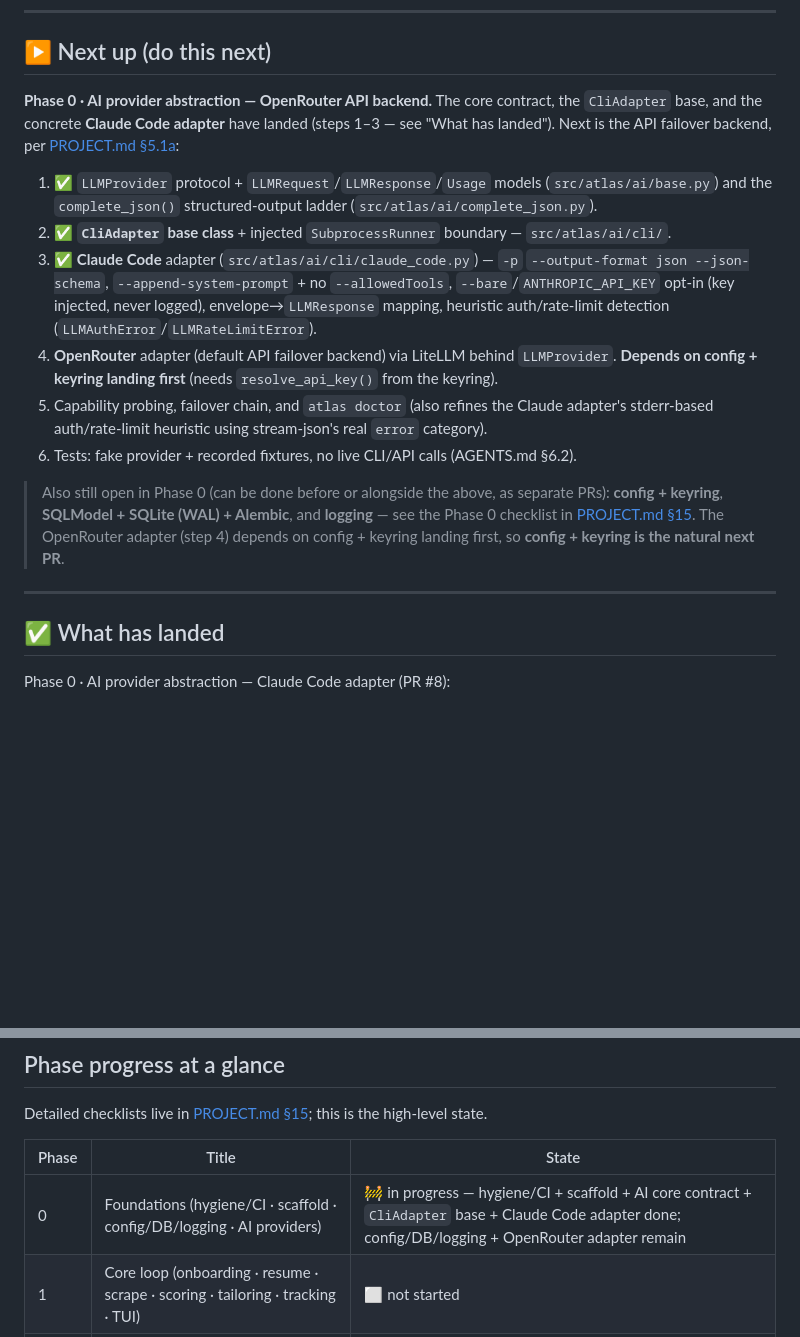
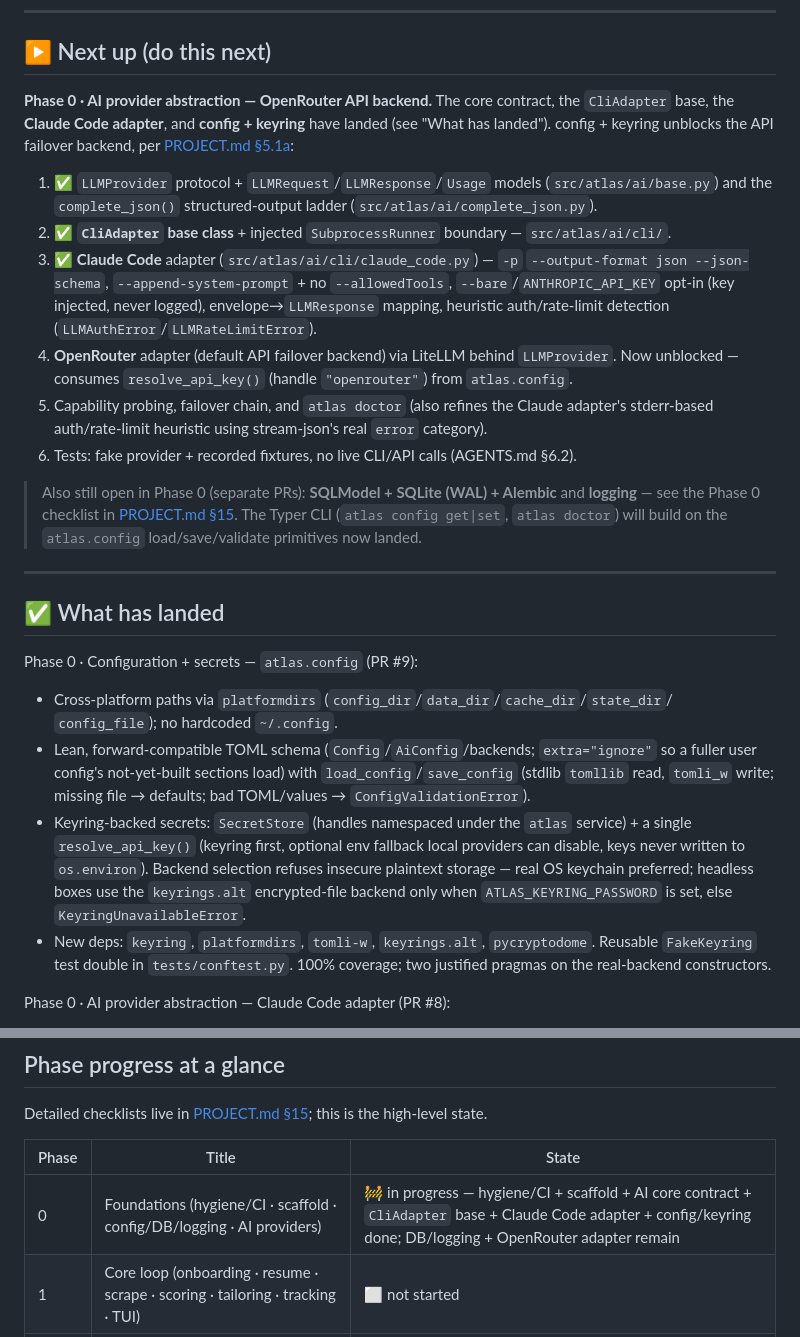
Before and after one commit to Harikeshav-R/Atlas, a Markdown page: docs/STATUS.md, 2 parts joined by grey strips. Drawn GitHub-style; blank space fills up the shorter version.

Commit message:
docs: record config module and advance STATUS
Add the Unreleased CHANGELOG entry for the atlas.config package (paths, TOML
schema + load/save, keyring SecretStore + resolve_api_key). Advance STATUS.md:
add the config/keyring landed-work entry, note the OpenRouter adapter is now
unblocked (consumes resolve_api_key), leave SQLModel/DB + logging as the
remaining Phase 0 foundations, and update the phase table.

```diff
--- a/docs/STATUS.md
+++ b/docs/STATUS.md
@@ -20,8 +20,8 @@
 ## ▶ Next up (do this next)
 
 **Phase 0 · AI provider abstraction — OpenRouter API backend.** The core contract, the
-`CliAdapter` base, and the concrete **Claude Code adapter** have landed (steps 1–3 — see
-"What has landed"). Next is the API failover backend, per
+`CliAdapter` base, the **Claude Code adapter**, and **config + keyring** have landed (see
+"What has landed"). config + keyring unblocks the API failover backend, per
 [PROJECT.md §5.1a](./PROJECT.md#51-ai-provider-abstraction-atlasai):
 
 1. ✅ `LLMProvider` protocol + `LLMRequest`/`LLMResponse`/`Usage` models (`src/atlas/ai/base.py`)
@@ -32,20 +32,36 @@
    `--bare`/`ANTHROPIC_API_KEY` opt-in (key injected, never logged), envelope→`LLMResponse`
    mapping, heuristic auth/rate-limit detection (`LLMAuthError`/`LLMRateLimitError`).
 4. **OpenRouter** adapter (default API failover backend) via LiteLLM behind `LLMProvider`.
-   **Depends on config + keyring landing first** (needs `resolve_api_key()` from the keyring).
+   Now unblocked — consumes `resolve_api_key()` (handle `"openrouter"`) from `atlas.config`.
 5. Capability probing, failover chain, and `atlas doctor` (also refines the Claude adapter's
    stderr-based auth/rate-limit heuristic using stream-json's real `error` category).
 6. Tests: fake provider + recorded fixtures, no live CLI/API calls (AGENTS.md §6.2).
 
-> Also still open in Phase 0 (can be done before or alongside the above, as separate PRs):
-> **config + keyring**, **SQLModel + SQLite (WAL) + Alembic**, and **logging** — see the
-> Phase 0 checklist in [PROJECT.md §15](./PROJECT.md#15-phased-roadmap). The OpenRouter
-> adapter (step 4) depends on config + keyring landing first, so **config + keyring is the
-> natural next PR**.
+> Also still open in Phase 0 (separate PRs): **SQLModel + SQLite (WAL) + Alembic** and
+> **logging** — see the Phase 0 checklist in
+> [PROJECT.md §15](./PROJECT.md#15-phased-roadmap). The Typer CLI (`atlas config get|set`,
+> `atlas doctor`) will build on the `atlas.config` load/save/validate primitives now landed.
 
 ---
 
 ## ✅ What has landed
+
+Phase 0 · Configuration + secrets — `atlas.config` (PR #9):
+
+- Cross-platform paths via `platformdirs` (`config_dir`/`data_dir`/`cache_dir`/`state_dir`/
+  `config_file`); no hardcoded `~/.config`.
+- Lean, forward-compatible TOML schema (`Config`/`AiConfig`/backends; `extra="ignore"` so a
+  fuller user config's not-yet-built sections load) with `load_config`/`save_config`
+  (stdlib `tomllib` read, `tomli_w` write; missing file → defaults; bad TOML/values →
+  `ConfigValidationError`).
+- Keyring-backed secrets: `SecretStore` (handles namespaced under the `atlas` service) +
+  a single `resolve_api_key()` (keyring first, optional env fallback local providers can
+  disable, keys never written to `os.environ`). Backend selection refuses insecure plaintext
+  storage — real OS keychain preferred; headless boxes use the `keyrings.alt` encrypted-file
+  backend only when `ATLAS_KEYRING_PASSWORD` is set, else `KeyringUnavailableError`.
+- New deps: `keyring`, `platformdirs`, `tomli-w`, `keyrings.alt`, `pycryptodome`. Reusable
+  `FakeKeyring` test double in `tests/conftest.py`. 100% coverage; two justified pragmas on
+  the real-backend constructors.
 
 Phase 0 · AI provider abstraction — Claude Code adapter (PR #8):
 
@@ -125,7 +141,7 @@ high-level state.
 
 | Phase | Title | State |
 |---|---|---|
-| 0 | Foundations (hygiene/CI · scaffold · config/DB/logging · AI providers) | 🚧 in progress — hygiene/CI + scaffold + AI core contract + `CliAdapter` base + Claude Code adapter done; config/DB/logging + OpenRouter adapter remain |
+| 0 | Foundations (hygiene/CI · scaffold · config/DB/logging · AI providers) | 🚧 in progress — hygiene/CI + scaffold + AI core contract + `CliAdapter` base + Claude Code adapter + config/keyring done; DB/logging + OpenRouter adapter remain |
 | 1 | Core loop (onboarding · resume · scrape · scoring · tailoring · tracking · TUI) | ⬜ not started |
 | 2 | Discovery & background (daemon · ATS · aggregators · Discover queue) | ⬜ not started |
 | 3 | Scheduling & status intelligence (CalDAV · email scan · Q&A drafting) | ⬜ not started |
```
Also changed, not shown: CHANGELOG.md (+10 -0 lines).
